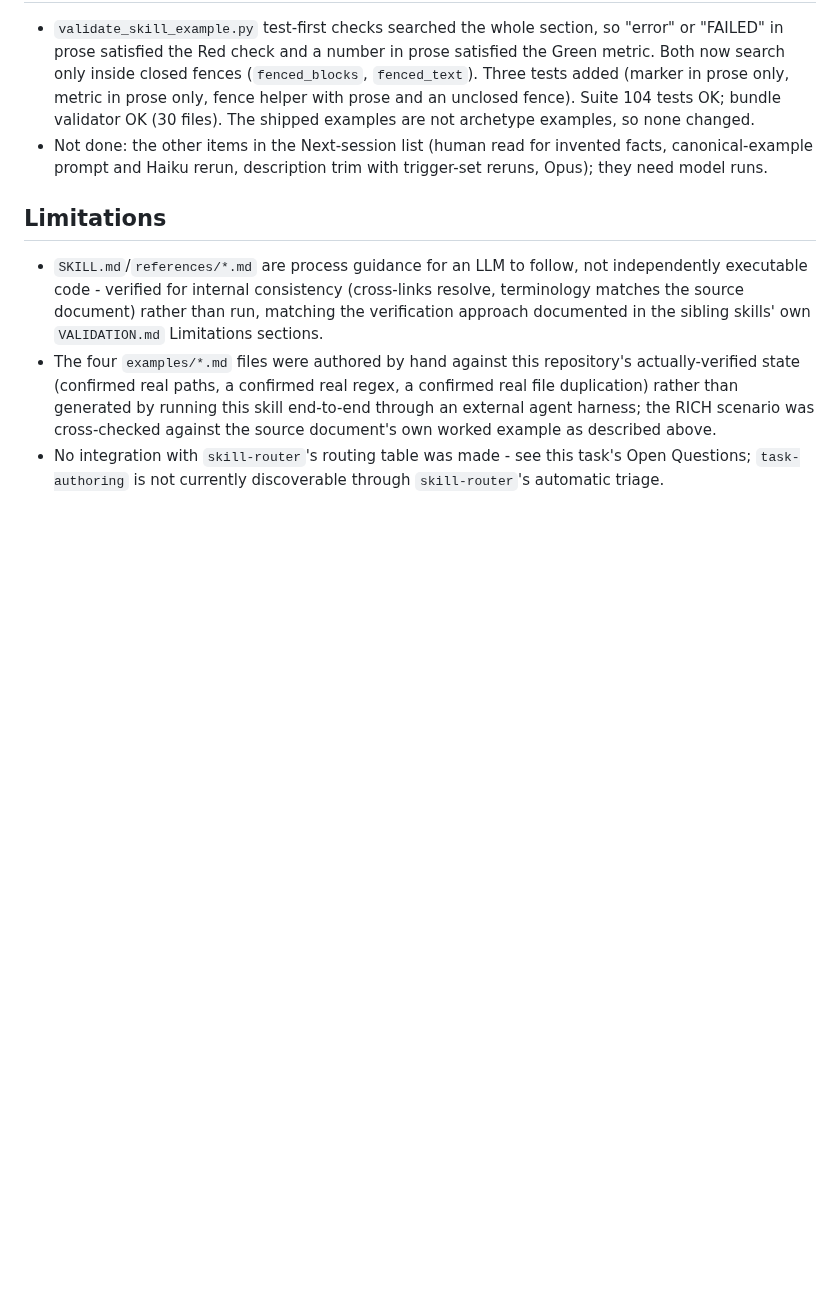
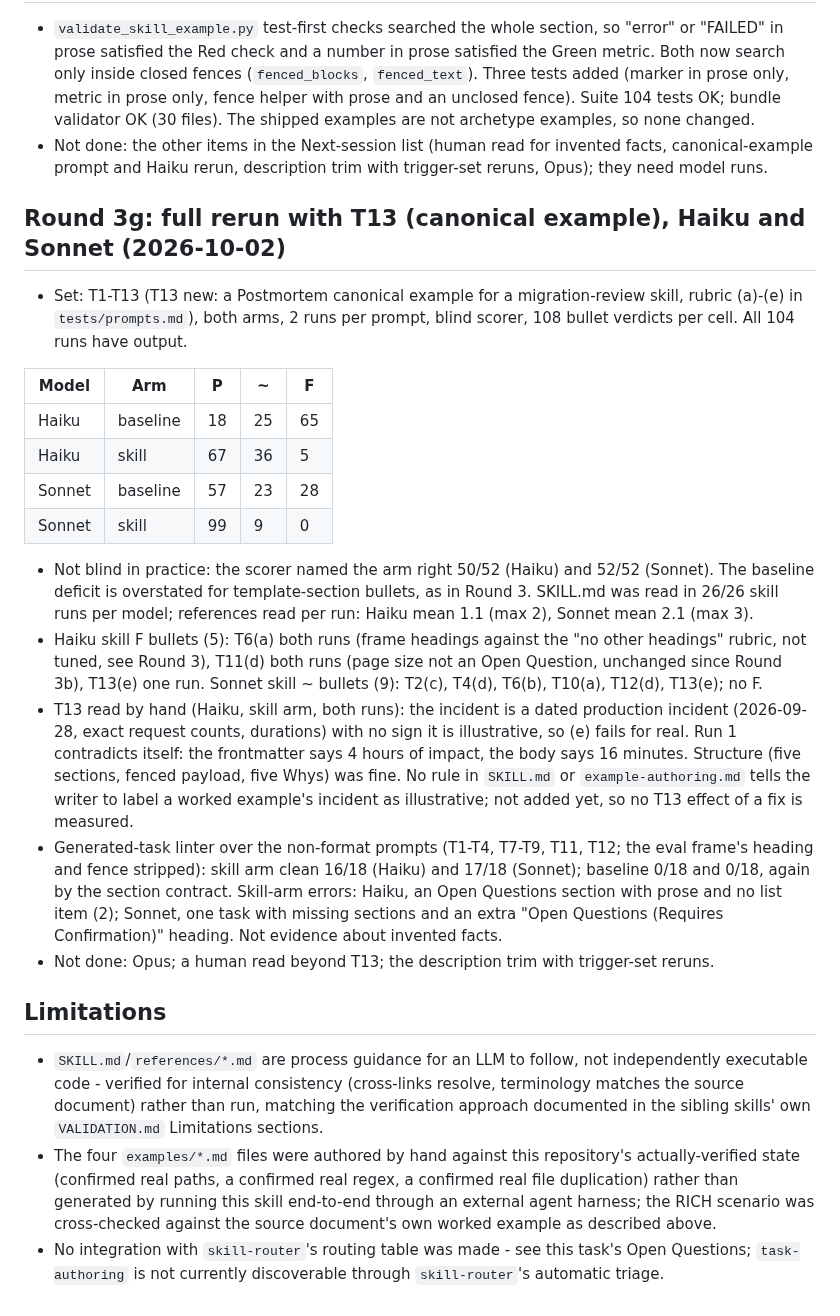
Before and after one commit to hchouTW/agentic-ai-skills, a Markdown page: task-authoring/VALIDATION.md, the part around the change. Drawn GitHub-style; blank space fills up the shorter version.

Commit message:
task-authoring: T13 canonical-example prompt, Haiku and Sonnet rerun (Round 3g)
Co-Authored-By: Claude Sonnet 5.5 <noreply@anthropic.com>

```diff
--- a/task-authoring/VALIDATION.md
+++ b/task-authoring/VALIDATION.md
@@ -287,6 +287,23 @@ after every edit in this section: both pass throughout.
 - `validate_skill_example.py` test-first checks searched the whole section, so "error" or "FAILED" in prose satisfied the Red check and a number in prose satisfied the Green metric. Both now search only inside closed fences (`fenced_blocks`, `fenced_text`). Three tests added (marker in prose only, metric in prose only, fence helper with prose and an unclosed fence). Suite 104 tests OK; bundle validator OK (30 files). The shipped examples are not archetype examples, so none changed.
 - Not done: the other items in the Next-session list (human read for invented facts, canonical-example prompt and Haiku rerun, description trim with trigger-set reruns, Opus); they need model runs.
 
+## Round 3g: full rerun with T13 (canonical example), Haiku and Sonnet (2026-10-02)
+
+- Set: T1-T13 (T13 new: a Postmortem canonical example for a migration-review skill, rubric (a)-(e) in `tests/prompts.md`), both arms, 2 runs per prompt, blind scorer, 108 bullet verdicts per cell. All 104 runs have output.
+
+| Model | Arm | P | ~ | F |
+|---|---|---|---|---|
+| Haiku | baseline | 18 | 25 | 65 |
+| Haiku | skill | 67 | 36 | 5 |
+| Sonnet | baseline | 57 | 23 | 28 |
+| Sonnet | skill | 99 | 9 | 0 |
+
+- Not blind in practice: the scorer named the arm right 50/52 (Haiku) and 52/52 (Sonnet). The baseline deficit is overstated for template-section bullets, as in Round 3. SKILL.md was read in 26/26 skill runs per model; references read per run: Haiku mean 1.1 (max 2), Sonnet mean 2.1 (max 3).
+- Haiku skill F bullets (5): T6(a) both runs (frame headings against the "no other headings" rubric, not tuned, see Round 3), T11(d) both runs (page size not an Open Question, unchanged since Round 3b), T13(e) one run. Sonnet skill ~ bullets (9): T2(c), T4(d), T6(b), T10(a), T12(d), T13(e); no F.
+- T13 read by hand (Haiku, skill arm, both runs): the incident is a dated production incident (2026-09-28, exact request counts, durations) with no sign it is illustrative, so (e) fails for real. Run 1 contradicts itself: the frontmatter says 4 hours of impact, the body says 16 minutes. Structure (five sections, fenced payload, five Whys) was fine. No rule in `SKILL.md` or `example-authoring.md` tells the writer to label a worked example's incident as illustrative; not added yet, so no T13 effect of a fix is measured.
+- Generated-task linter over the non-format prompts (T1-T4, T7-T9, T11, T12; the eval frame's heading and fence stripped): skill arm clean 16/18 (Haiku) and 17/18 (Sonnet); baseline 0/18 and 0/18, again by the section contract. Skill-arm errors: Haiku, an Open Questions section with prose and no list item (2); Sonnet, one task with missing sections and an extra "Open Questions (Requires Confirmation)" heading. Not evidence about invented facts.
+- Not done: Opus; a human read beyond T13; the description trim with trigger-set reruns.
+
 ## Limitations
 
 - `SKILL.md`/`references/*.md` are process guidance for an LLM to follow,
```
Also changed, not shown: task-authoring/TODO.md (+1 -1 lines), 1 other file.
